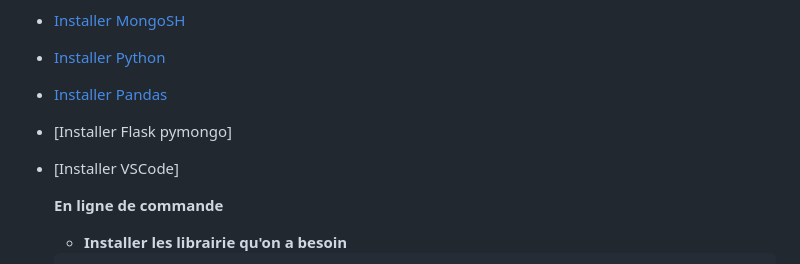
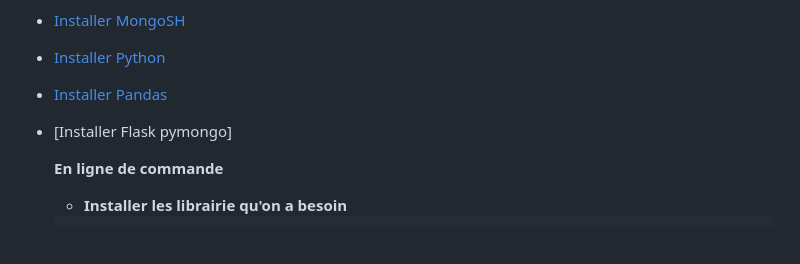
Before and after one commit to Ynshmd/Stroke-Finance, a Markdown page: README.md, the part around the change. Drawn GitHub-style; blank space fills up the shorter version.

```diff
--- a/README.md
+++ b/README.md
@@ -40,7 +40,6 @@ Sur ce projet , il faut installer :
 - [Installer Python](https://www.python.org/downloads/)
 - [Installer Pandas](https://pandas.pydata.org/pandas-docs/stable/getting_started/install.html)
 - [Installer Flask pymongo]
-- [Installer VSCode]
 
   **En ligne de commande**
 
```
